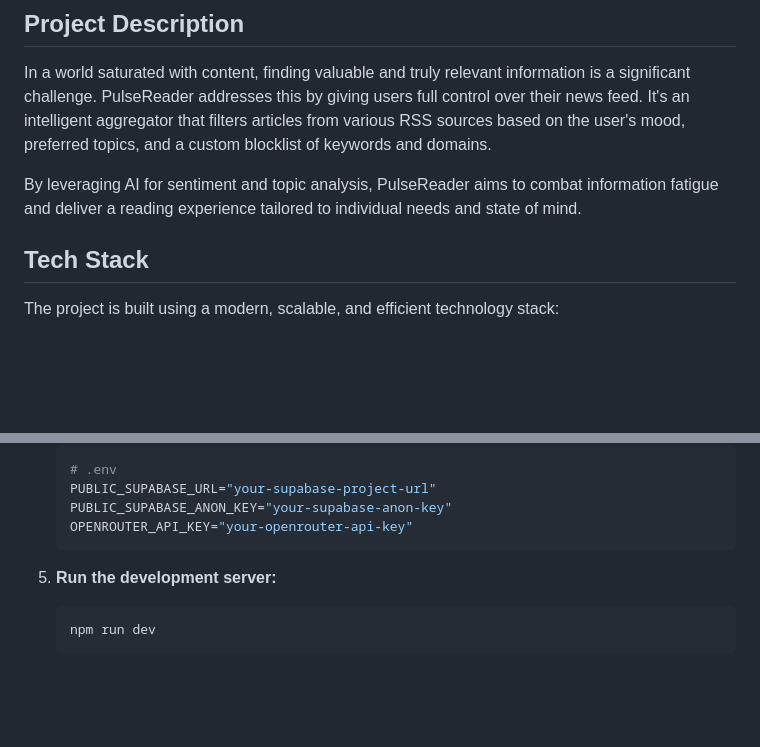
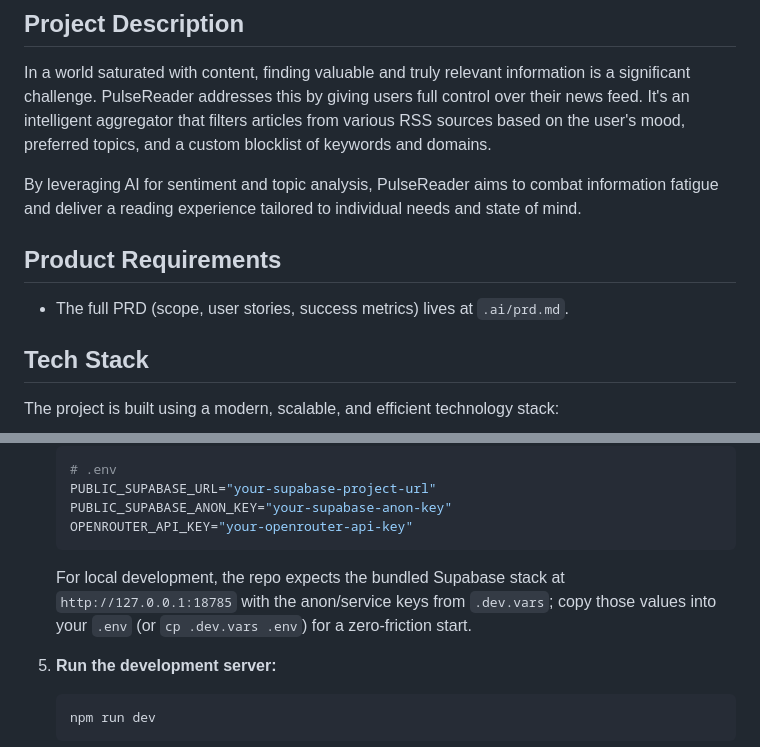
Before and after one commit to RyszardDrabek/10x-PulseReader, a Markdown page: README.md, 2 parts joined by grey strips. GitHub-like rendering; blank space fills up the shorter version.

Commit message:
docs: Add product requirements and local development setup instructions to README
- Introduced a section for product requirements, linking to the full PRD document.
- Added instructions for local development setup, specifying the expected Supabase stack URL and environment variable configuration.

````diff
--- a/README.md
+++ b/README.md
@@ -17,6 +17,10 @@ An intelligent news aggregator designed to provide users with a personalized and
 In a world saturated with content, finding valuable and truly relevant information is a significant challenge. PulseReader addresses this by giving users full control over their news feed. It's an intelligent aggregator that filters articles from various RSS sources based on the user's mood, preferred topics, and a custom blocklist of keywords and domains.
 
 By leveraging AI for sentiment and topic analysis, PulseReader aims to combat information fatigue and deliver a reading experience tailored to individual needs and state of mind.
+
+## Product Requirements
+
+- The full PRD (scope, user stories, success metrics) lives at `.ai/prd.md`.
 
 ## Tech Stack
 
@@ -70,6 +74,8 @@ To set up and run the project on your local machine, follow these steps:
     PUBLIC_SUPABASE_ANON_KEY="your-supabase-anon-key"
     OPENROUTER_API_KEY="your-openrouter-api-key"
     ```
+
+    For local development, the repo expects the bundled Supabase stack at `http://127.0.0.1:18785` with the anon/service keys from `.dev.vars`; copy those values into your `.env` (or `cp .dev.vars .env`) for a zero-friction start.
 
 5.  **Run the development server:**
     ```sh
````
